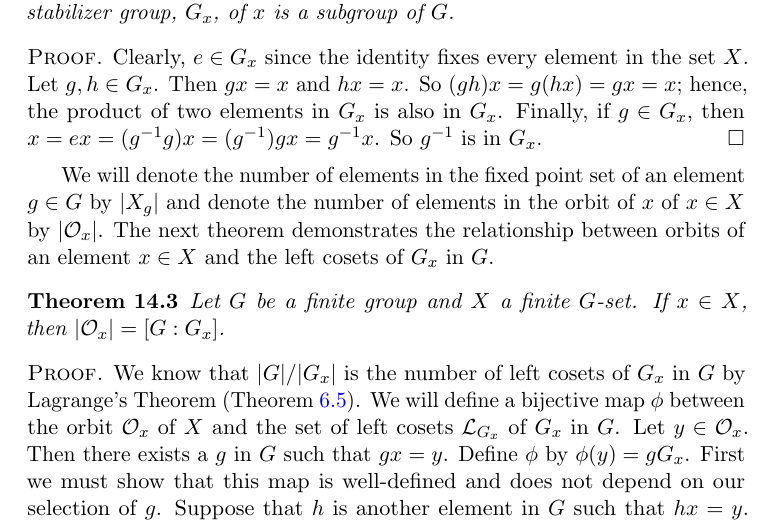
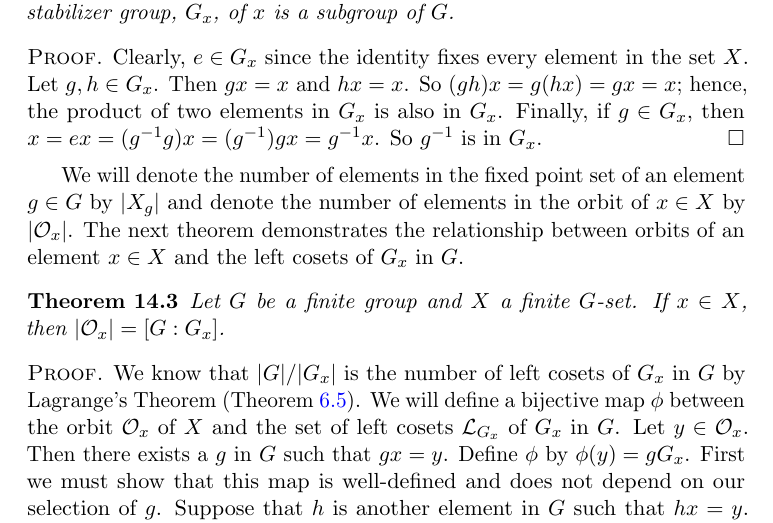
Before and after one commit to twjudson/aata, a LaTeX thesis (aata.tex, which reads actions.tex): part of page 224 of 400, cut so that both start at the same text. Compiled offline with pdfLaTeX; a missing font is replaced by an installed copy or a similar font.

Commit message:
typo corrected in actions.tex

```diff
--- a/actions.tex
+++ b/actions.tex
@@ -212,9 +212,12 @@ in $G_x$. Finally, if $g \in G_x$, then $x = ex = (g^{-1}g)x =
 
 We will denote the number of elements in the fixed point set of an
 element $g \in G$ by $|X_g|$ and denote the number of elements in the
-orbit of $x$ of $x \in X$ by $|{\mathcal O}_x|$. The next theorem
+orbit of $x \in X$ by $|{\mathcal O}_x|$. The next theorem
 demonstrates the relationship between orbits of an element $x \in X$
 and the left cosets of $G_x$ in $G$.
+
+%typo corrected.  Suggested by L. Franklin.
+%TWJ - 12/19/2011
 
 
 \begin{theorem}\label{orbit_theorem}
```
